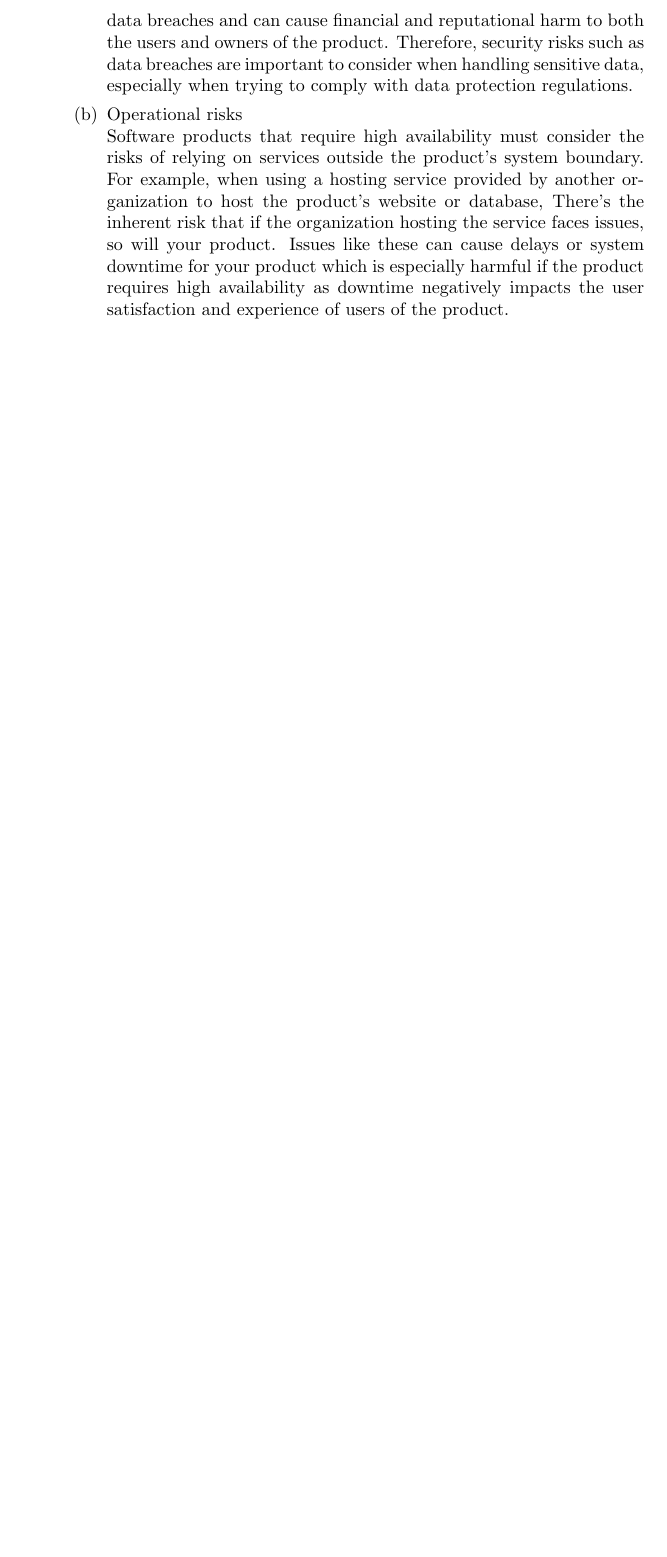
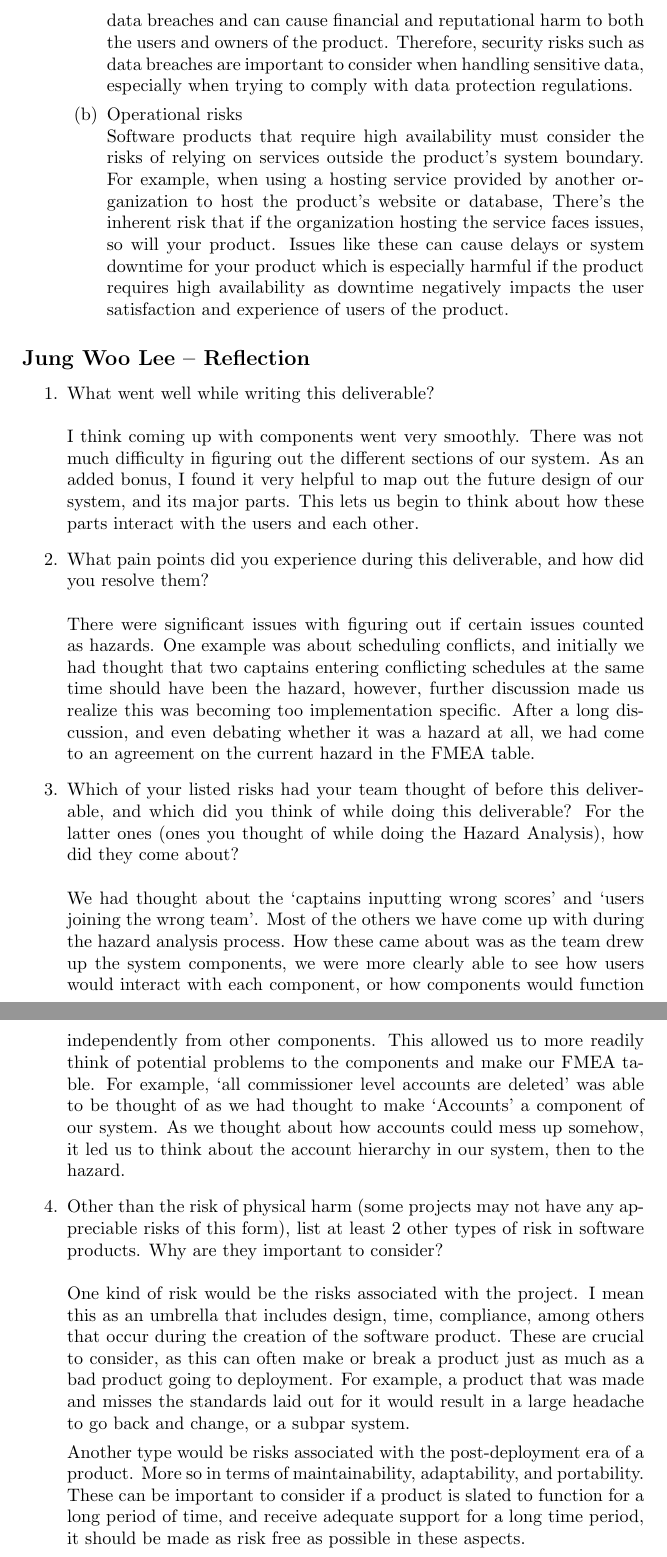
Before and after one commit to Nicholas-Fabugais-Inaba/Sandlot, a LaTeX document (docs/HazardAnalysis/HazardAnalysis.tex): part of page 16 of 16 before the commit and two parts of pages 16 and 17 of 17 after it, the two joined at a grey line, cut so that both start at the same text, the shorter picture padded with empty space. Compiled offline with pdfLaTeX.

Commit message:
added my reflection

```diff
--- a/docs/HazardAnalysis/HazardAnalysis.tex
+++ b/docs/HazardAnalysis/HazardAnalysis.tex
@@ -524,4 +524,29 @@ Final Demonstration (Revision 1) (March 24-30):
 
 \end{enumerate}
 
+\subsection*{Jung Woo Lee -- Reflection}
+
+\begin{enumerate}
+  \item What went well while writing this deliverable?\\\\
+  I think coming up with components went very smoothly. There was not much difficulty in figuring out the different sections of our system. As an added bonus, I found it very helpful to map out the future design of our system, and its major parts. This lets us begin to think about how these parts interact with the users and each other.
+  \item What pain points did you experience during this deliverable, and how
+  did you resolve them?\\\\
+  There were significant issues with figuring out if certain issues counted as hazards. One example was about scheduling conflicts, and initially we had thought that two captains entering conflicting schedules at the same time should have been the hazard, however, further discussion made us realize this was becoming too implementation specific. After a long discussion, and even debating whether it was a hazard at all, we had come to an agreement on the current hazard in the FMEA table.
+  \item Which of your listed risks had your team thought of before this
+  deliverable, and which did you think of while doing this deliverable? For
+  the latter ones (ones you thought of while doing the Hazard Analysis), how
+  did they come about?
+  \\\\
+  We had thought about the ‘captains inputting wrong scores’ and ‘users joining the wrong team’. Most of the others we have come up with during the hazard analysis process. How these came about was as the team drew up the system components, we were more clearly able to see how users would interact with each component, or how components would function independently from other components. This allowed us to more readily think of potential problems to the components and make our FMEA table. For example, ‘all commissioner level accounts are deleted’ was able to be thought of as we had thought to make ‘Accounts’ a component of our system. As we thought about how accounts could mess up somehow, it led us to think about the account hierarchy in our system, then to the hazard.
+  \item Other than the risk of physical harm (some projects may not have any
+  appreciable risks of this form), list at least 2 other types of risk in
+  software products. Why are they important to consider?\\\\
+  One kind of risk would be the risks associated with the project. I mean this as an umbrella that includes design, time, compliance, among others that occur during the creation of the software product. These are crucial to consider, as this can often make or break a product just as much as a bad product going to deployment. For example, a product that was made and misses the standards laid out for it would result in a large headache to go back and change, or a subpar system.
+
+Another type would be risks associated with the post-deployment era of a product. More so in terms of maintainability, adaptability, and portability. These can be important to consider if a product is slated to function for a long period of time, and receive adequate support for a long time period, it should be made as risk free as possible in these aspects.
+
+
+\end{enumerate}
+
+
 \end{document}
```
